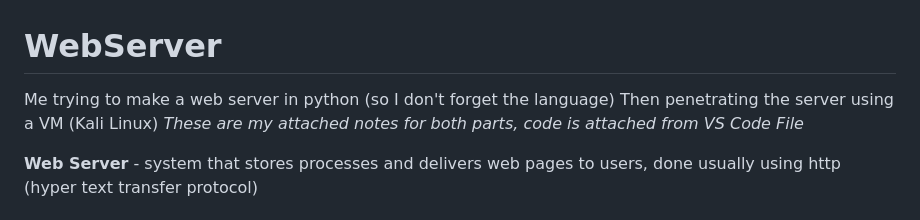
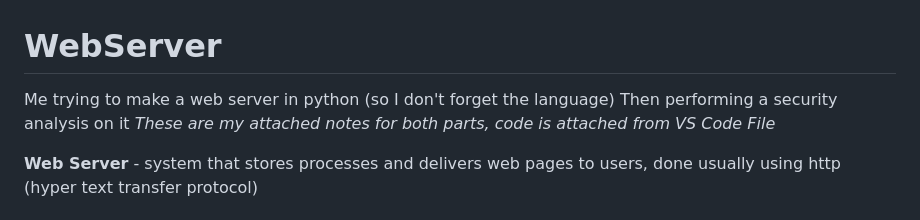
Before and after one commit to gitanoah/WebServer, a Markdown page: README.md, the part around the change. Drawn GitHub-style.

```diff
--- a/README.md
+++ b/README.md
@@ -1,6 +1,6 @@
 # WebServer
 Me trying to make a web server in python (so I don't forget the language)
-Then penetrating the server using a VM (Kali Linux)
+Then performing a security analysis on it
 *These are my attached notes for both parts, code is attached from VS Code File*
 
 
```
